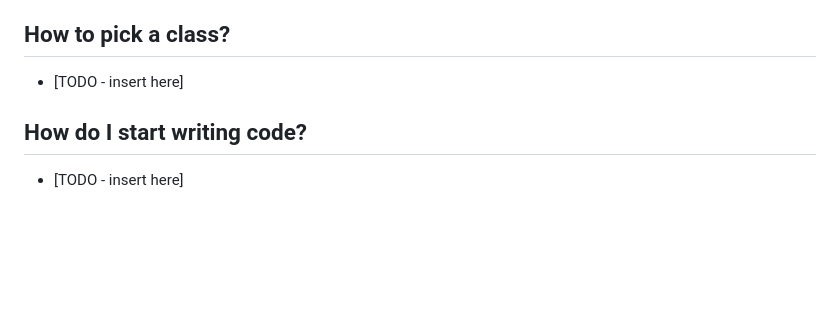
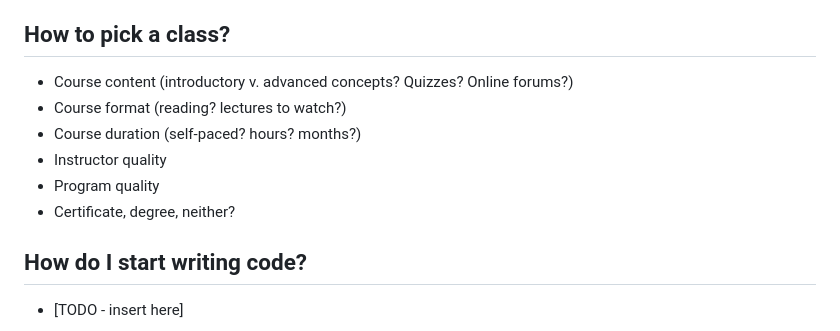
Before and after one commit to naomi789/learn-to-code, a Markdown page: full-notes.md, the part around the change. GitHub-like rendering; blank space fills up the shorter version.

Commit message:
Update full-notes.md
how to pick a class

```diff
--- a/full-notes.md
+++ b/full-notes.md
@@ -73,7 +73,13 @@ Types of languages:
 4. Be patient & open to switching languages
 
 ## How to pick a class?
- - [TODO - insert here]
+ - Course content (introductory v. advanced concepts? Quizzes? Online forums?)
+ - Course format (reading? lectures to watch?)
+ - Course duration (self-paced? hours? months?)
+ - Instructor quality
+ - Program quality
+ - Certificate, degree, neither?
+
 ## How do I start writing code?
  - [TODO - insert here]
 
```
